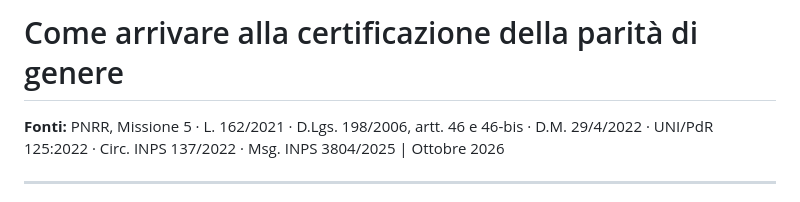
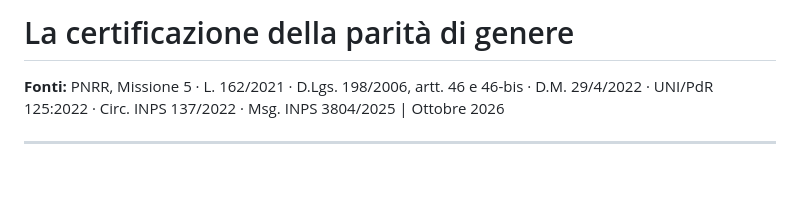
Before and after one commit to IvanDeAngelo/hub-previdenza-welfare-datahubs, a Markdown page: hub-previdenza-welfare-datahubs/kb/certificazione_parita_genere.md, the part around the change. Drawn GitHub-style; blank space fills up the shorter version.

```diff
--- a/hub-previdenza-welfare-datahubs/kb/certificazione_parita_genere.md
+++ b/hub-previdenza-welfare-datahubs/kb/certificazione_parita_genere.md
@@ -1,4 +1,4 @@
-# Come arrivare alla certificazione della parità di genere
+# La certificazione della parità di genere
 
 **Fonti:** PNRR, Missione 5 · L. 162/2021 · D.Lgs. 198/2006, artt. 46 e 46-bis · D.M. 29/4/2022 · UNI/PdR 125:2022 · Circ. INPS 137/2022 · Msg. INPS 3804/2025 | Ottobre 2026
 
```
